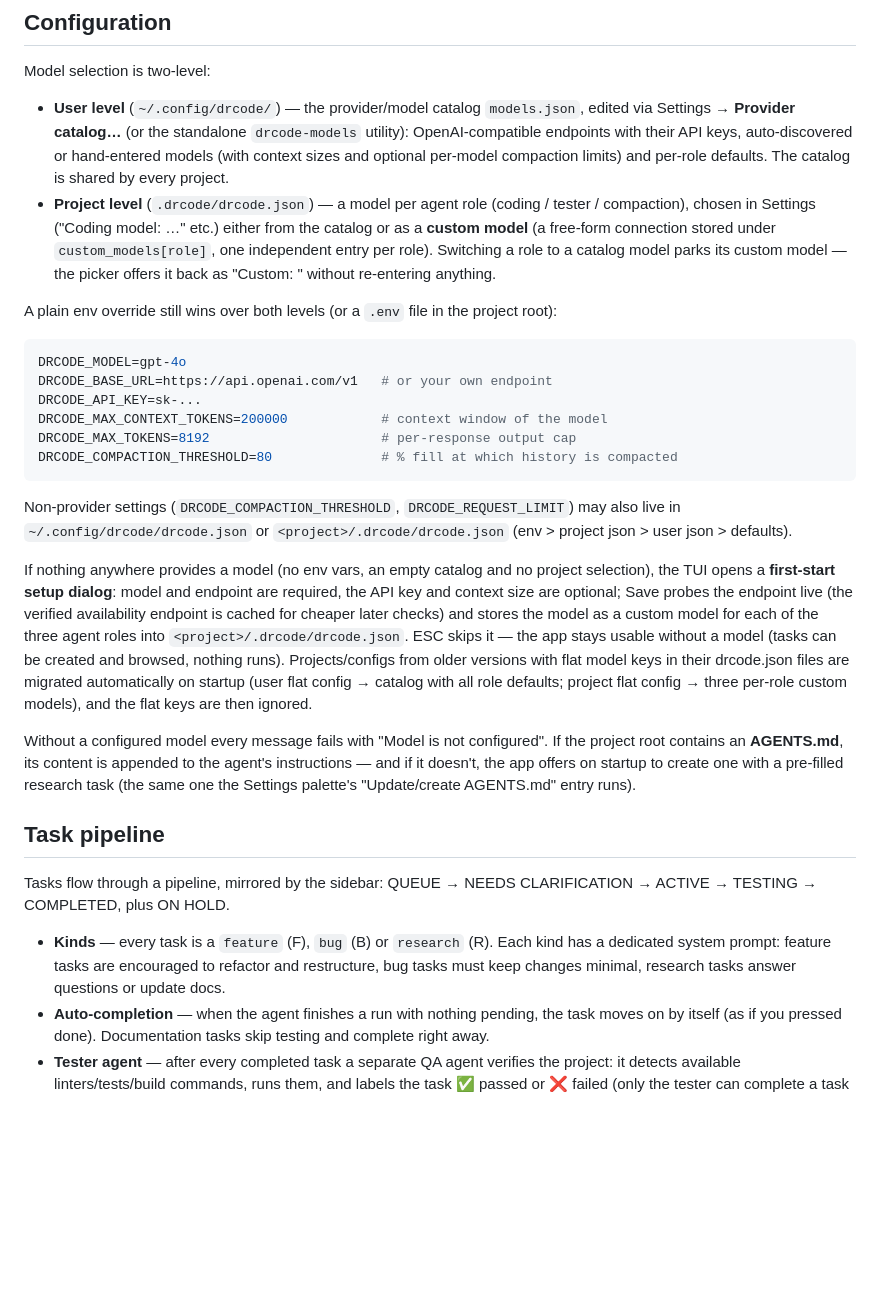
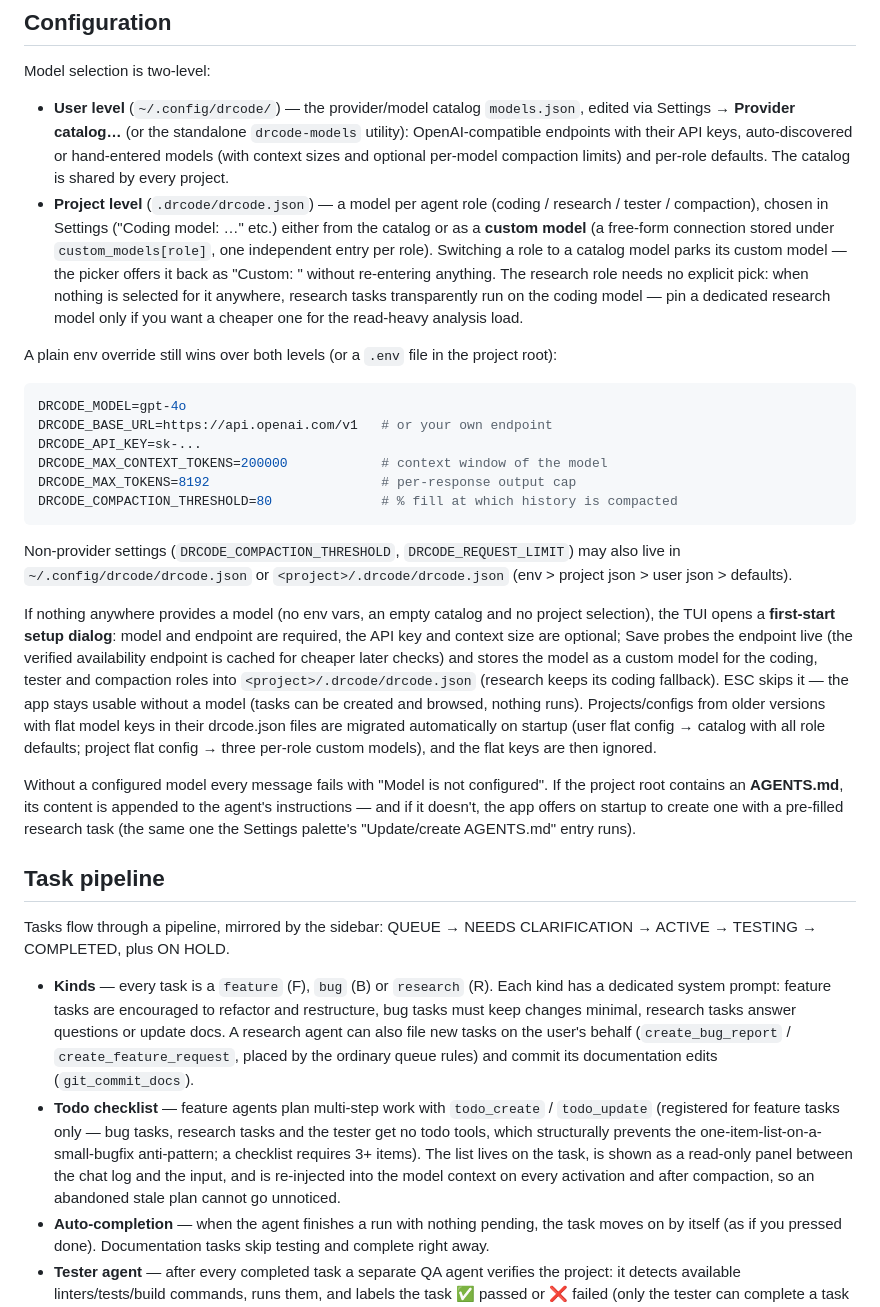
Before and after one commit to DrMoriarty/drcode, a Markdown page: README.md, the part around one of its changes. Drawn GitHub-style; blank space fills up the shorter version.

```diff
--- a/README.md
+++ b/README.md
@@ -75,7 +75,7 @@ installed package.
 Model selection is two-level:
 
 - **User level** (`~/.config/drcode/`) — the provider/model catalog `models.json`, edited via Settings → **Provider catalog…** (or the standalone `drcode-models` utility): OpenAI-compatible endpoints with their API keys, auto-discovered or hand-entered models (with context sizes and optional per-model compaction limits) and per-role defaults. The catalog is shared by every project.
-- **Project level** (`.drcode/drcode.json`) — a model per agent role (coding / tester / compaction), chosen in Settings ("Coding model: …" etc.) either from the catalog or as a **custom model** (a free-form connection stored under `custom_models[role]`, one independent entry per role). Switching a role to a catalog model parks its custom model — the picker offers it back as "Custom: <model-id>" without re-entering anything.
+- **Project level** (`.drcode/drcode.json`) — a model per agent role (coding / research / tester / compaction), chosen in Settings ("Coding model: …" etc.) either from the catalog or as a **custom model** (a free-form connection stored under `custom_models[role]`, one independent entry per role). Switching a role to a catalog model parks its custom model — the picker offers it back as "Custom: <model-id>" without re-entering anything. The research role needs no explicit pick: when nothing is selected for it anywhere, research tasks transparently run on the coding model — pin a dedicated research model only if you want a cheaper one for the read-heavy analysis load.
 
 A plain env override still wins over both levels (or a `.env` file in the project root):
 
@@ -90,7 +90,7 @@ DRCODE_COMPACTION_THRESHOLD=80              # % fill at which history is compact
 
 Non-provider settings (`DRCODE_COMPACTION_THRESHOLD`, `DRCODE_REQUEST_LIMIT`) may also live in `~/.config/drcode/drcode.json` or `<project>/.drcode/drcode.json` (env > project json > user json > defaults).
 
-If nothing anywhere provides a model (no env vars, an empty catalog and no project selection), the TUI opens a **first-start setup dialog**: model and endpoint are required, the API key and context size are optional; Save probes the endpoint live (the verified availability endpoint is cached for cheaper later checks) and stores the model as a custom model for each of the three agent roles into `<project>/.drcode/drcode.json`. ESC skips it — the app stays usable without a model (tasks can be created and browsed, nothing runs). Projects/configs from older versions with flat model keys in their drcode.json files are migrated automatically on startup (user flat config → catalog with all role defaults; project flat config → three per-role custom models), and the flat keys are then ignored.
+If nothing anywhere provides a model (no env vars, an empty catalog and no project selection), the TUI opens a **first-start setup dialog**: model and endpoint are required, the API key and context size are optional; Save probes the endpoint live (the verified availability endpoint is cached for cheaper later checks) and stores the model as a custom model for the coding, tester and compaction roles into `<project>/.drcode/drcode.json` (research keeps its coding fallback). ESC skips it — the app stays usable without a model (tasks can be created and browsed, nothing runs). Projects/configs from older versions with flat model keys in their drcode.json files are migrated automatically on startup (user flat config → catalog with all role defaults; project flat config → three per-role custom models), and the flat keys are then ignored.
 
 Without a configured model every message fails with "Model is not configured". If the project root contains an **AGENTS.md**, its content is appended to the agent's instructions — and if it doesn't, the app offers on startup to create one with a pre-filled research task (the same one the Settings palette's "Update/create AGENTS.md" entry runs).
 
@@ -98,7 +98,8 @@ Without a configured model every message fails with "Model is not configured". I
 
 Tasks flow through a pipeline, mirrored by the sidebar: QUEUE → NEEDS CLARIFICATION → ACTIVE → TESTING → COMPLETED, plus ON HOLD.
 
-- **Kinds** — every task is a `feature` (F), `bug` (B) or `research` (R). Each kind has a dedicated system prompt: feature tasks are encouraged to refactor and restructure, bug tasks must keep changes minimal, research tasks answer questions or update docs.
+- **Kinds** — every task is a `feature` (F), `bug` (B) or `research` (R). Each kind has a dedicated system prompt: feature tasks are encouraged to refactor and restructure, bug tasks must keep changes minimal, research tasks answer questions or update docs. A research agent can also file new tasks on the user's behalf (`create_bug_report` / `create_feature_request`, placed by the ordinary queue rules) and commit its documentation edits (`git_commit_docs`).
+- **Todo checklist** — feature agents plan multi-step work with `todo_create` / `todo_update` (registered for feature tasks only — bug tasks, research tasks and the tester get no todo tools, which structurally prevents the one-item-list-on-a-small-bugfix anti-pattern; a checklist requires 3+ items). The list lives on the task, is shown as a read-only panel between the chat log and the input, and is re-injected into the model context on every activation and after compaction, so an abandoned stale plan cannot go unnoticed.
 - **Auto-completion** — when the agent finishes a run with nothing pending, the task moves on by itself (as if you pressed done). Documentation tasks skip testing and complete right away.
 - **Tester agent** — after every completed task a separate QA agent verifies the project: it detects available linters/tests/build commands, runs them, and labels the task ✅ passed or ❌ failed (only the tester can complete a task after testing). It receives the whole conversation — the original task plus any mid-flight clarifications — not just the first message. On success, in a git repository, it stages the changes, commits them with a message paraphrasing the original task (appending `Fixes #N` for tasks imported from GitHub issues) and best-effort pushes them to the remote. On failure it creates a **bug report task** at the head of the queue. Failed tester runs are retried automatically with capped exponential backoff.
 - **Context compaction** — when the conversation fill reaches `DRCODE_COMPACTION_THRESHOLD` (80 % of the context window by default), a tool-less summarizer rewrites the transcript into a structured summary before the next turn; the original user prompts stay verbatim, so long-running tasks never hit the context ceiling.
```
Also changed, not shown: other parts of README.md (+7 -6 lines).
